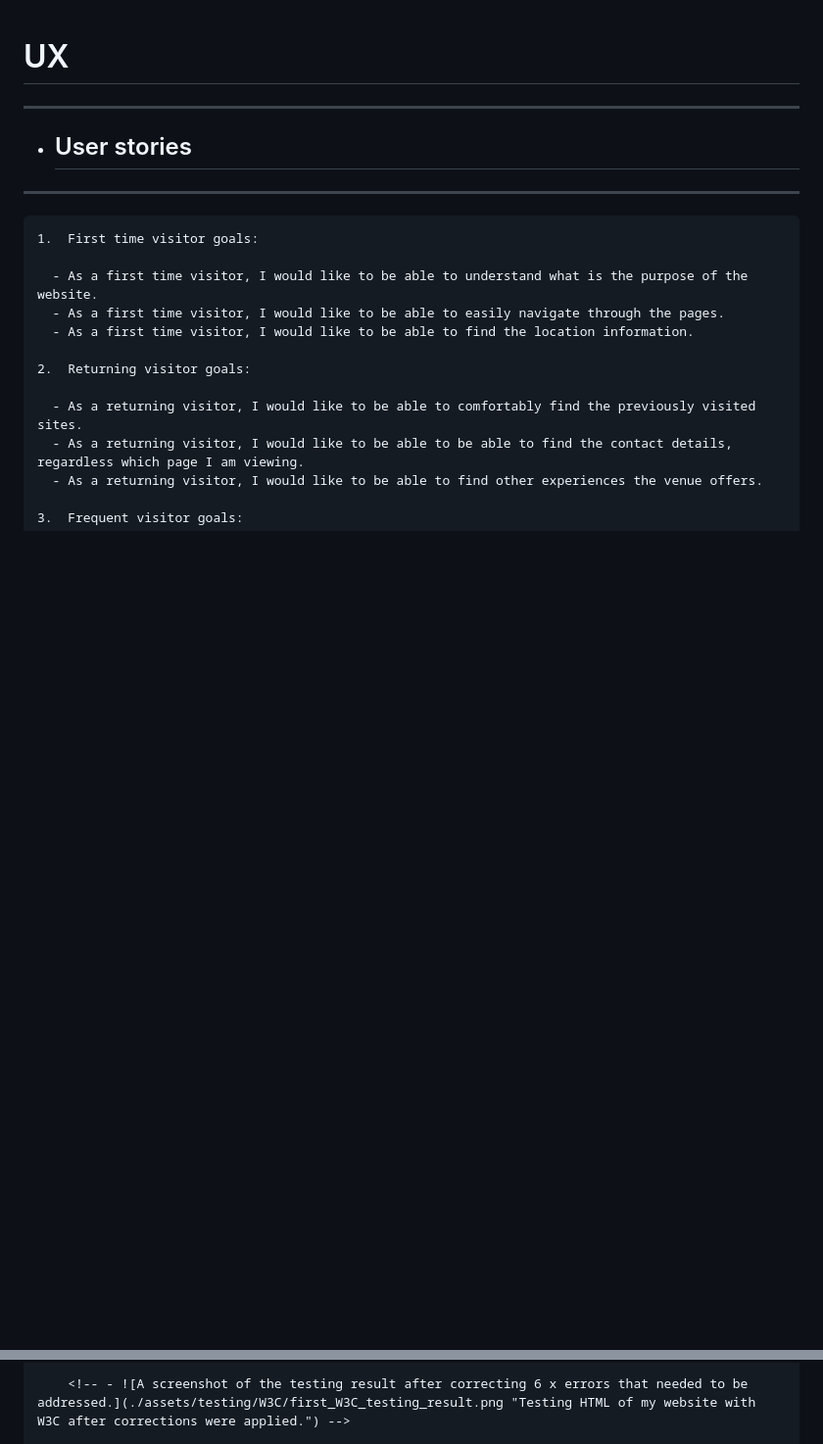
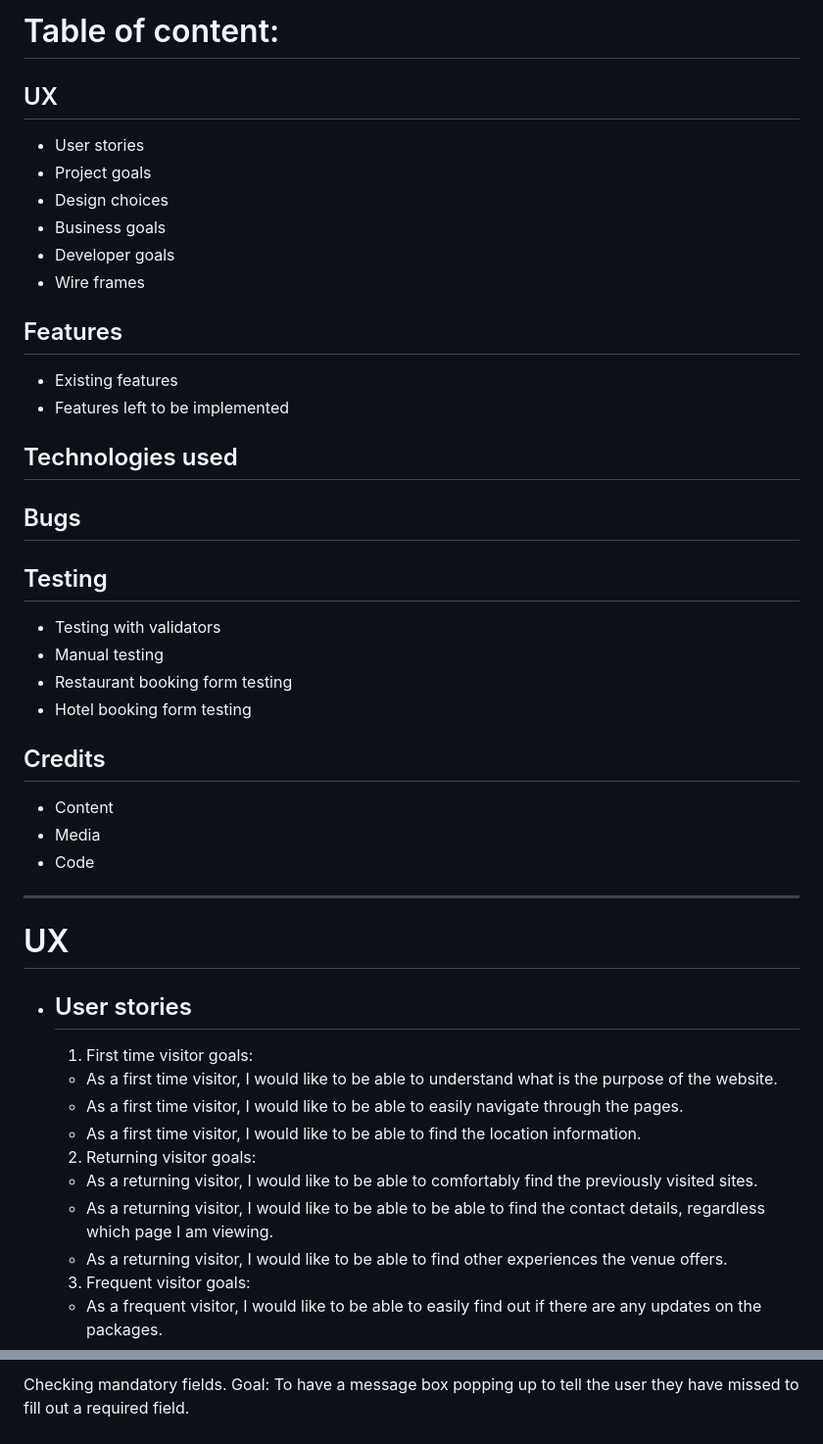
Before and after one commit to m1293b/no39, a Markdown page: README.md, 2 parts joined by grey strips. Shown at 98% size. Rendered like a GitHub page; blank space fills up the shorter version.

Commit message:
Hopefully final update to the README
Cleared it up, looks more organised, and includes all the pictures needed.

```diff
--- a/README.md
+++ b/README.md
@@ -1,10 +1,37 @@
+# Table of content:
+
+  ## UX
+  - User stories
+  - Project goals
+  - Design choices
+  - Business goals
+  - Developer goals
+  - Wire frames
+
+  ## Features
+  - Existing features
+  - Features left to be implemented
+
+  ## Technologies used
+
+  ## Bugs
+
+  ## Testing
+  - Testing with validators
+  - Manual testing
+  - Restaurant booking form testing
+  - Hotel booking form testing
+
+  ## Credits
+  - Content
+  - Media
+  - Code
+
+***
+
 # UX
 
-   ***
-
   - ## User stories
-
-   ***
 
     1.  First time visitor goals:
 
@@ -217,3 +235,3 @@
 
-        <!-- - ![A screenshot of the testing result after correcting 6 x errors that needed to be addressed.](./assets/testing/W3C/first_W3C_testing_result.png "Testing HTML of my website with W3C after corrections were applied.") -->
+  Checking mandatory fields. Goal: To have a message box popping up to tell the user they have missed to fill out a required field.
 
```
Also changed, not shown: other parts of README.md (+82 -89 lines).
